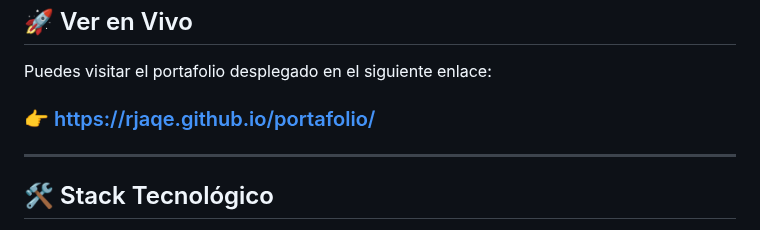
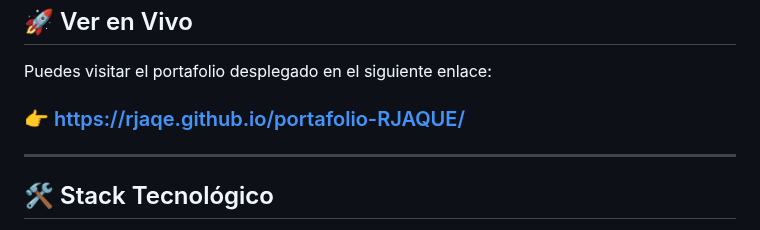
Before and after one commit to RJaqE/Portafolio-RJAQUE, a Markdown page: README.md, the part around the change. Drawn GitHub-style.

Commit message:
Se modifica nuevamente README

```diff
--- a/README.md
+++ b/README.md
@@ -11,7 +11,7 @@ El sitio está diseñado para ser responsivo, moderno y accesible, sirviendo com
 
 ## 🚀 Ver en Vivo
 Puedes visitar el portafolio desplegado en el siguiente enlace:
-### 👉 [https://rjaqe.github.io/portafolio/](https://rjaqe.github.io/Portafolio-RJAQUE/)
+### 👉 [https://rjaqe.github.io/portafolio-RJAQUE/](https://rjaqe.github.io/Portafolio-RJAQUE/)
 
 ---
 
```
